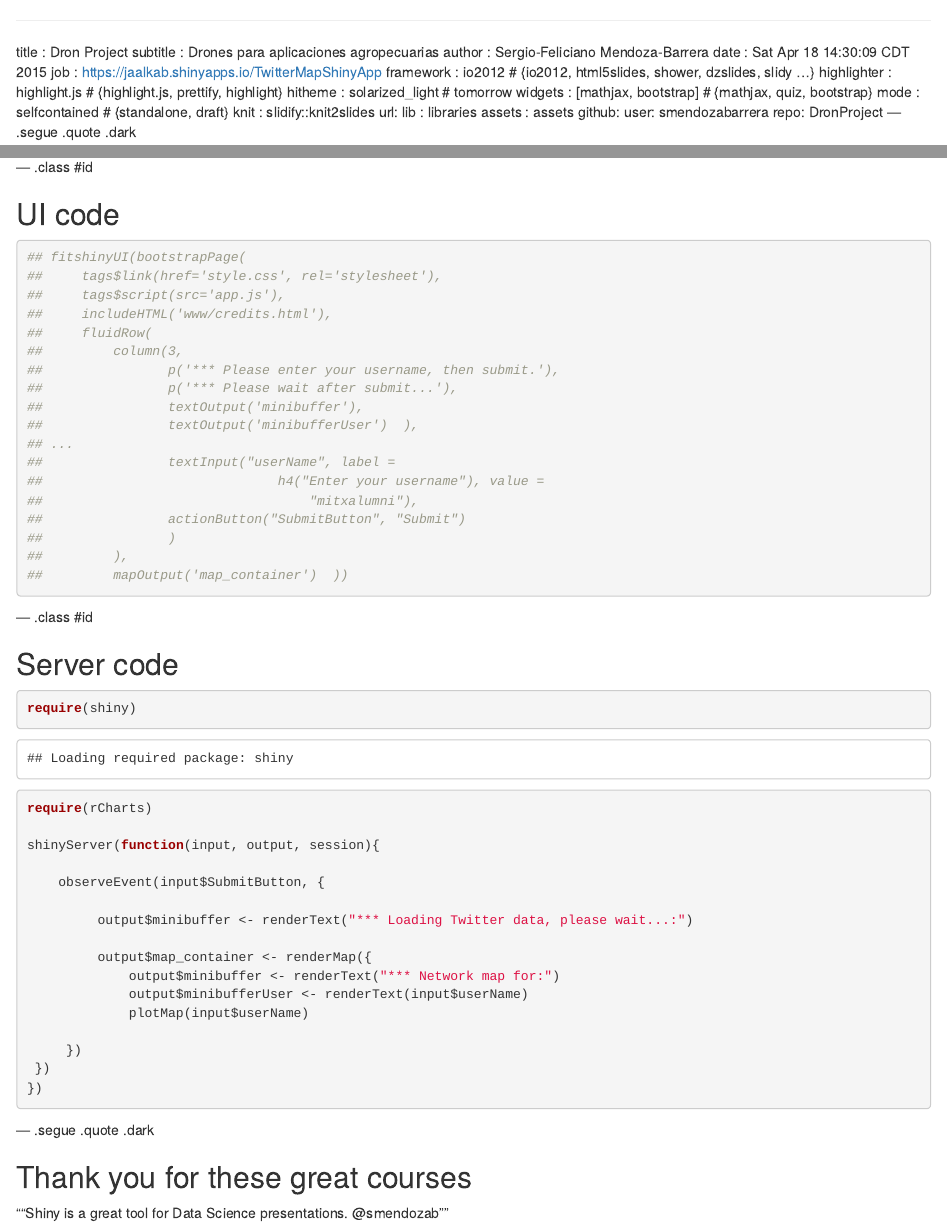
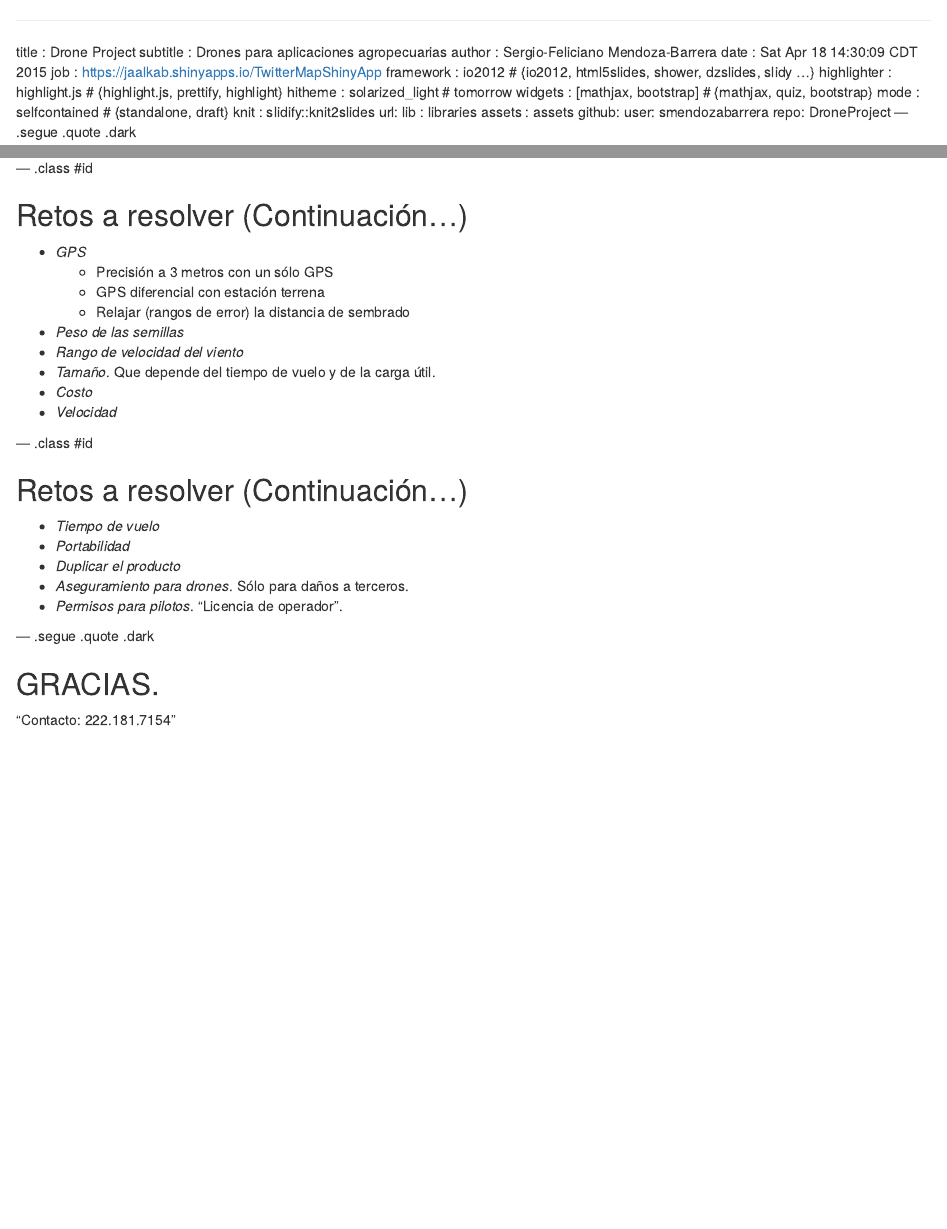
Before and after one commit to sfmb-mx/DroneProject, an R Markdown document (index.Rmd): the page in a window 1100 px wide, from its top, and a second part further down, joined at a grey line. Rendered offline with R 4.5, knitr and Pandoc, with nearby package versions.

Commit message:
Documento V0.1 Fri Jun 12 12:23:54 CDT 2015

````diff
--- a/index.Rmd
+++ b/index.Rmd
@@ -1,5 +1,5 @@
 ---
-title       : Dron Project
+title       : Drone Project
 subtitle    : Drones para aplicaciones agropecuarias
 author      : Sergio-Feliciano Mendoza-Barrera
 date        : Sat Apr 18 14:30:09 CDT 2015
@@ -15,6 +15,6 @@ url:
   assets    : assets
 github:
   user: smendozabarrera
-  repo: DronProject
+  repo: DroneProject
 --- .segue .quote .dark
 
@@ -41,24 +41,5 @@ applications without web development knowledge.
 
 --- .class #id
 
-## UI code ##
+## Dispensador de semillas especiales ##
 
-```{r}
-## fitshinyUI(bootstrapPage(
-##     tags$link(href='style.css', rel='stylesheet'),
-##     tags$script(src='app.js'),
-##     includeHTML('www/credits.html'),
-##     fluidRow(
-##         column(3,
-##                p('*** Please enter your username, then submit.'),
-##                p('*** Please wait after submit...'),
-##                textOutput('minibuffer'),
-##                textOutput('minibufferUser')  ),
-## ...
-##                textInput("userName", label =
-##                              h4("Enter your username"), value =
-##                                  "mitxalumni"),
-##                actionButton("SubmitButton", "Submit")
-##                )
-##         ),
-##         mapOutput('map_container')  ))
@@ -66,8 +57,5 @@ applications without web development knowledge.
 
 --- .class #id
 
-## Server code ##
+## Retos a resolver ##
 
-```{r results = 'HIDE'}
-require(shiny)
-require(rCharts)
@@ -74,2 +67 @@ require(rCharts)
 
-shinyServer(function(input, output, session){
@@ -76,2 +71 @@ shinyServer(function(input, output, session){
 
-    observeEvent(input$SubmitButton, {
@@ -78,21 +76,34 @@ shinyServer(function(input, output, session){
 
-         output$minibuffer <- renderText("*** Loading Twitter data, please wait...:")
+--- .class #id
 
-         output$map_container <- renderMap({
-             output$minibuffer <- renderText("*** Network map for:")
-             output$minibufferUser <- renderText(input$userName)
-             plotMap(input$userName)
+## Retos a resolver (Continuación...) ##
 
-     })
- })
-})
-```
+- *GPS*
+    + Precisión a 3 metros con un sólo GPS
+    + GPS diferencial con estación terrena
+    + Relajar (rangos de error) la distancia de sembrado
+
+- *Peso de las semillas*
+- *Rango de velocidad del viento*
+- *Tamaño*. Que depende del tiempo de vuelo y de la carga útil.
+- *Costo*
+- *Velocidad*
+
+--- .class #id
+
+## Retos a resolver (Continuación...) ##
+
+- *Tiempo de vuelo*
+- *Portabilidad*
+- *Duplicar el producto*
+- *Aseguramiento para drones*. Sólo para daños a terceros.
+- *Permisos para pilotos*. "Licencia de operador".
 
 --- .segue .quote .dark
 
-## Thank you for these great courses ##
+## GRACIAS. ##
 
-<q>"Shiny is a great tool for Data Science presentations. @smendozab"</q>
+<q>Contacto:  222.181.7154</q>
 
 <style>
 .dark q {
````
Also changed, not shown: index.html, index.md, index.Rmd (52 more changed lines).
